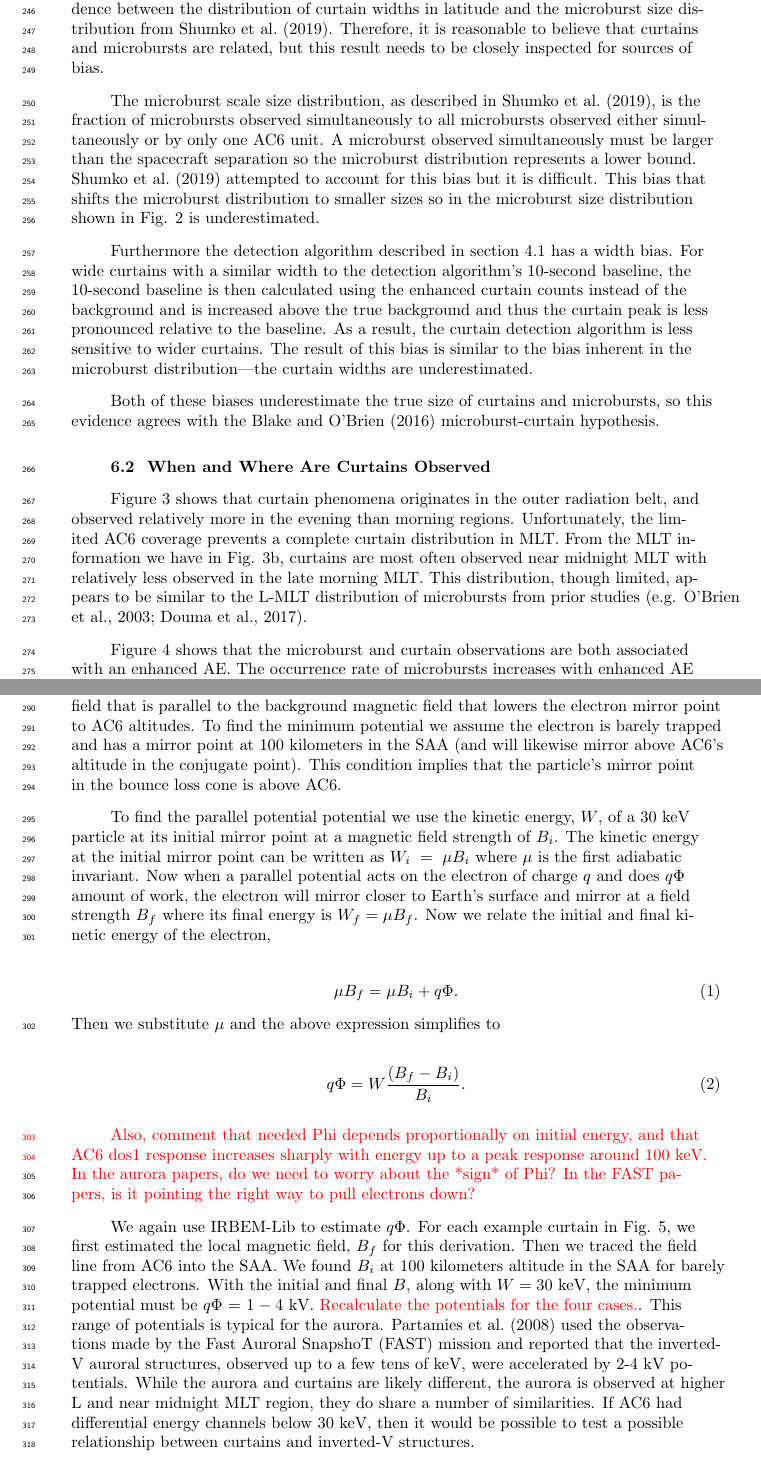
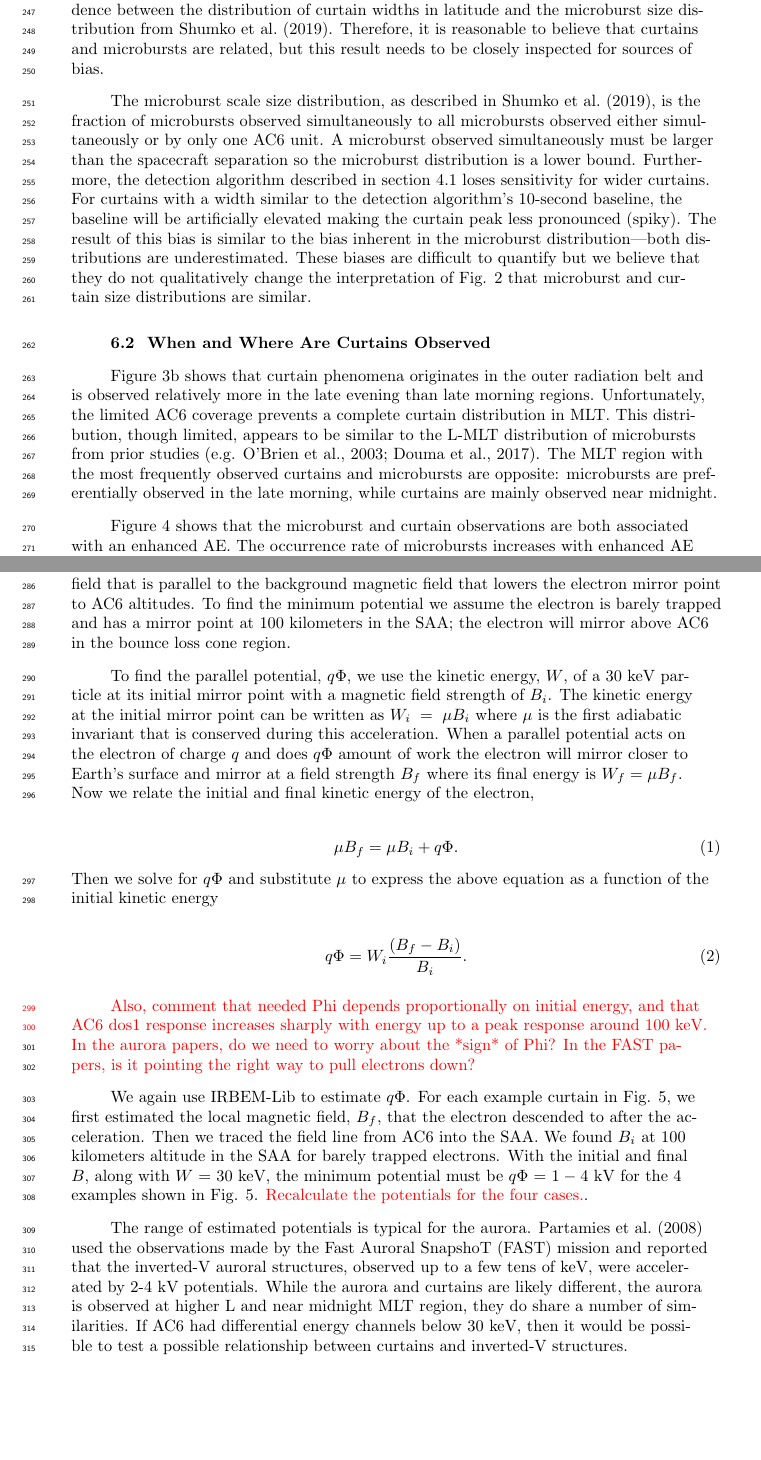
Before and after one commit to mshumko/ac6_curtains, a LaTeX document (paper/shumko_ac6_curtain_stats.tex): two parts of pages 10 and 11 of 15, joined at a grey line, cut so that both start at the same text, the shorter picture padded with empty space. Compiled offline with pdfLaTeX.

Commit message:
Paper edits and rewrote the parallel_potential notebook to better estimate the necessary minimum potential.

```diff
--- a/paper/shumko_ac6_curtain_stats.tex
+++ b/paper/shumko_ac6_curtain_stats.tex
@@ -175,33 +175,32 @@ Curtains are very narrow in latitude. Figure \ref{width_dist} shows the width in
 
 If curtains are remnants of microbursts then the distribution of curtain widths in latitude correspond to the microburst size distribution. Figure \ref{width_dist} shows a good correspondence between the distribution of curtain widths in latitude and the microburst size distribution from \citeA{Shumko2020}. Therefore, it is reasonable to believe that curtains and microbursts are related, but this result needs to be closely inspected for sources of bias.
 
-The microburst scale size distribution, as described in \citeA{Shumko2020}, is the fraction of microbursts observed simultaneously to all microbursts observed either simultaneously or by only one AC6 unit. A microburst observed simultaneously must be larger than the spacecraft separation so the microburst distribution represents a lower bound. \citeA{Shumko2020} attempted to account for this bias but it is difficult. This bias that shifts the microburst distribution to smaller sizes so in the microburst size distribution shown in Fig. \ref{width_dist} is underestimated.
-
-Furthermore the detection algorithm described in section \ref{curtain_identification} has a width bias. For wide curtains with a similar width to the detection algorithm's 10-second baseline, the 10-second baseline is then calculated using the enhanced curtain counts instead of the background and is increased above the true background and thus the curtain peak is less pronounced relative to the baseline. As a result, the curtain detection algorithm is less sensitive to wider curtains. The result of this bias is similar to the bias inherent in the microburst distribution---the curtain widths are underestimated.
-
-Both of these biases underestimate the true size of curtains and microbursts, so this evidence agrees with the \citeA{Blake2016} microburst-curtain hypothesis.
+The microburst scale size distribution, as described in \citeA{Shumko2020}, is the fraction of microbursts observed simultaneously to all microbursts observed either simultaneously or by only one AC6 unit. A microburst observed simultaneously must be larger than the spacecraft separation so the microburst distribution is a lower bound. Furthermore, the detection algorithm described in section \ref{curtain_identification} loses sensitivity for wider curtains. For curtains with a width similar to the detection algorithm’s 10-second baseline, the baseline will be artificially elevated making the curtain peak less pronounced (spiky).
+The result of this bias is similar to the bias inherent in the microburst distribution---both distributions are underestimated. These biases are difficult to quantify but we believe that they do not qualitatively change the interpretation of Fig. \ref{width_dist} that microburst and curtain size distributions are similar.
 
 \subsection{When and Where Are Curtains Observed}
-Figure \ref{l_mlt_dist} shows that curtain phenomena originates in the outer radiation belt, and observed relatively more in the evening than morning regions. Unfortunately, the limited AC6 coverage prevents a complete curtain distribution in MLT. From the MLT information we have in Fig. \ref{l_mlt_dist}b, curtains are most often observed near midnight MLT with relatively less observed in the late morning MLT. This distribution, though limited, appears to be similar to the L-MLT distribution of microbursts from prior studies \cite<e.g.>{O'Brien2003, Douma2017}.
+Figure \ref{l_mlt_dist}b shows that curtain phenomena originates in the outer radiation belt and is observed relatively more in the late evening than late morning regions. Unfortunately, the limited AC6 coverage prevents a complete curtain distribution in MLT. This distribution, though limited, appears to be similar to the L-MLT distribution of microbursts from prior studies  \cite<e.g.>{O'Brien2003, Douma2017}. The MLT region with the most frequently observed curtains and microbursts are opposite: microbursts are preferentially observed in the late morning, while curtains are mainly observed near midnight.
 
 Figure \ref{ae_dist} shows that the microburst and curtain observations are both associated with an enhanced AE. The occurrence rate of microbursts increases with enhanced AE more than the occurrence rate of curtains. One possible explanation is that during quiet conditions the remnant microburst electrons are more likely to drift undisturbed and AC6 is more likely to observe the fine, highly-correlated curtain structure. In contrast, during active conditions curtain electrons are still drifting, but the dynamics of an actively-changing magnetosphere can easily perturb curtain electrons until AC6 no longer observes a highly correlated structure at the same location.
 
 \subsection{Curtains Observed in The Bounce Loss Cone}
-Lastly we address curtains observed in the bounce loss cone. The curtains shown in Fig. \ref{fig3} were observed near the sea level mirror altitude curve thus they were not drifting and were precipitating for as long as 6 seconds as shown in Fig. \ref{fig3}e. The curtain precipitation persisted for multiple $\approx 1.5$ second bounce periods of 30 keV electrons in this region. What can cause continuous $>30$ keV electron precipitation lasting for multiple seconds? This mechanism must be radially localized near the magnetic equator, on a scale of a few hundred kilometers. A candidate mechanism is a direct current electric field that is parallel to the background magnetic field that lowers the electron mirror point to AC6 altitudes. To find the minimum potential we assume the electron is barely trapped and has a mirror point at 100 kilometers in the SAA (and will likewise mirror above AC6's altitude in the conjugate point). This condition implies that the particle's mirror point in the bounce loss cone is above AC6.
+Lastly we address curtains observed in the bounce loss cone. The curtains shown in Fig. \ref{fig3} were observed near the sea level mirror altitude curve thus they were not drifting and were precipitating for as long as 6 seconds as shown in Fig. \ref{fig3}e. The curtain precipitation persisted for multiple $\approx 1.5$ second bounce periods of 30 keV electrons in this region. What can cause continuous $>30$ keV electron precipitation lasting for multiple seconds? This mechanism must be radially localized near the magnetic equator, on a scale of a few hundred kilometers. A candidate mechanism is a direct current electric field that is parallel to the background magnetic field that lowers the electron mirror point to AC6 altitudes. To find the minimum potential we assume the electron is barely trapped and has a mirror point at 100 kilometers in the SAA; the electron will mirror above AC6 in the bounce loss cone region.
 
-To find the parallel potential potential we use the kinetic energy, $W$, of a $30$ keV particle at its initial mirror point at a magnetic field strength of $B_i$. The kinetic energy at the initial mirror point can be written as $W_i = \mu B_i$ where $\mu$ is the first adiabatic invariant. Now when a parallel potential acts on the electron of charge $q$ and does $q \Phi$ amount of work, the electron will mirror closer to Earth's surface and mirror at a field strength $B_f$ where its final energy is $W_f = \mu B_f$. Now we relate the initial and final kinetic energy of the electron,
+To find the parallel potential, $q \Phi$,  we use the kinetic energy, $W$, of a $30$ keV particle at its initial mirror point with a magnetic field strength of $B_i$. The kinetic energy at the initial mirror point can be written as $W_i = \mu B_i$ where $\mu$ is the first adiabatic invariant that is conserved during this acceleration. When a parallel potential acts on the electron of charge $q$ and does $q \Phi$ amount of work the electron will mirror closer to Earth's surface and mirror at a field strength $B_f$ where its final energy is $W_f = \mu B_f$. Now we relate the initial and final kinetic energy of the electron,
 
 \begin{equation}
 \mu B_f = \mu B_i + q \Phi.
-\end{equation} Then we substitute $\mu$ and the above expression simplifies to
+\end{equation} Then we solve for $q \Phi$ and substitute $\mu$ to express the above equation as a function of the initial kinetic energy
 
 \begin{equation}
- q \Phi = W \frac{(B_f - B_i)}{B_i}.
+ q \Phi = W_i \frac{(B_f - B_i)}{B_i}.
 \end{equation}
 
 \textcolor{red}{Also, comment that needed Phi depends proportionally on initial energy, and that AC6 dos1 response increases sharply with energy up to a peak response around 100 keV. \newline In the aurora papers, do we need to worry about the *sign* of Phi? In the FAST papers, is it pointing the right way to pull electrons down?}
 
-We again use IRBEM-Lib to estimate $ q \Phi$. For each example curtain in Fig. \ref{fig3}, we first estimated the local magnetic field, $B_f$ for this derivation. Then we traced the field line from AC6 into the SAA. We found $B_i$ at 100 kilometers altitude in the SAA for barely trapped electrons. With the initial and final $B$, along with $W = 30$ keV, the minimum potential must be $q \Phi = 1-4$ kV. \textcolor{red}{Recalculate the potentials for the four cases.}. This range of potentials is typical for the aurora. \citeA{Partamies2008} used the observations made by the Fast Auroral SnapshoT (FAST) mission and reported that the inverted-V auroral structures, observed up to a few tens of keV, were accelerated by 2-4 kV potentials. While the aurora and curtains are likely different, the aurora is observed at higher L and near midnight MLT region, they do share a number of similarities. If AC6 had differential energy channels below 30 keV, then it would be possible to test a possible relationship between curtains and inverted-V structures.
+We again use IRBEM-Lib to estimate $ q \Phi$. For each example curtain in Fig. \ref{fig3}, we first estimated the local magnetic field, $B_f$, that the electron descended to after the acceleration. Then we traced the field line from AC6 into the SAA. We found $B_i$ at 100 kilometers altitude in the SAA for barely trapped electrons. With the initial and final $B$, along with $W = 30$ keV, the minimum potential must be $q \Phi = 1-4$ kV for the 4 examples shown in Fig. \ref{fig3}. \textcolor{red}{Recalculate the potentials for the four cases.}.
+
+The range of estimated potentials is typical for the aurora. \citeA{Partamies2008} used the observations made by the Fast Auroral SnapshoT (FAST) mission and reported that the inverted-V auroral structures, observed up to a few tens of keV, were accelerated by 2-4 kV potentials. While the aurora and curtains are likely different, the aurora is observed at higher L and near midnight MLT region, they do share a number of similarities. If AC6 had differential energy channels below 30 keV, then it would be possible to test a possible relationship between curtains and inverted-V structures.
 
 Outside of the BLC, the lack of pitch angle information makes the AC6 electron data ambiguous, but the curtains observed in the BLC suggest that some curtains continuously precipitate for multiple seconds. Curtains could be a significant source of energetic particles into the atmosphere. Energetic electron precipitation generates odd Nitrogen ($\mathrm{HO_X}$) that is currently underestimated by atmospheric models such as the widely-used Whole Atmosphere Community Climate Model using Specified Dynamics (SD-WACCM) \cite<e.g.>{Randall2015}. A comprehensive study of the curtain impact on the atmosphere should be done with an AC6-like mission with pitch angle and energy resolution.
 
```
Also changed, not shown: paper/feedback/v0_1/Shumko_ac6_curtain_stats-1_aj_comments.txt (+1 -6 lines), paper/shumko_ac6_curtain_stats.pdf, paper/shumko_ac6_curtain_stats.tex (4 more changed lines), 4 other files.
